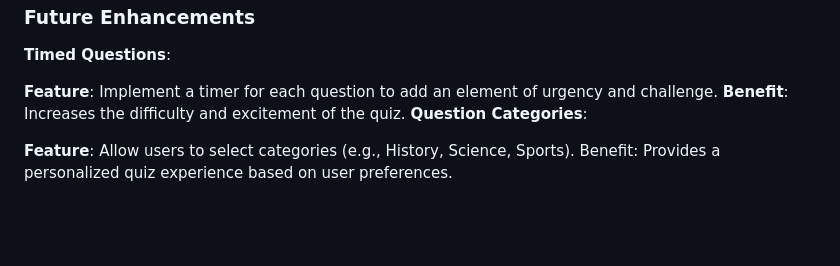
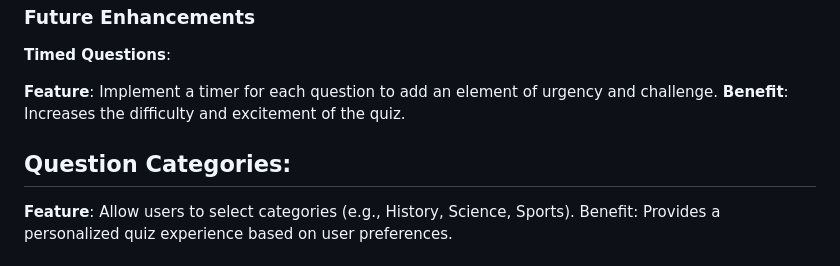
Before and after one commit to desmond0147/Quiz-App, a Markdown page: README.md, the part around the change. Drawn GitHub-style; blank space fills up the shorter version.

Commit message:
Update future game app enhancement on readme

```diff
--- a/README.md
+++ b/README.md
@@ -73,8 +73,8 @@ The idea for Quiz-App was born out of a passion for learning and the joy of disc
 
 **Feature**: Implement a timer for each question to add an element of urgency and challenge.
 **Benefit**: Increases the difficulty and excitement of the quiz.
-**Question Categories**:
 
+## Question Categories:
 **Feature**: Allow users to select categories (e.g., History, Science, Sports).
 Benefit: Provides a personalized quiz experience based on user preferences.
 
```
